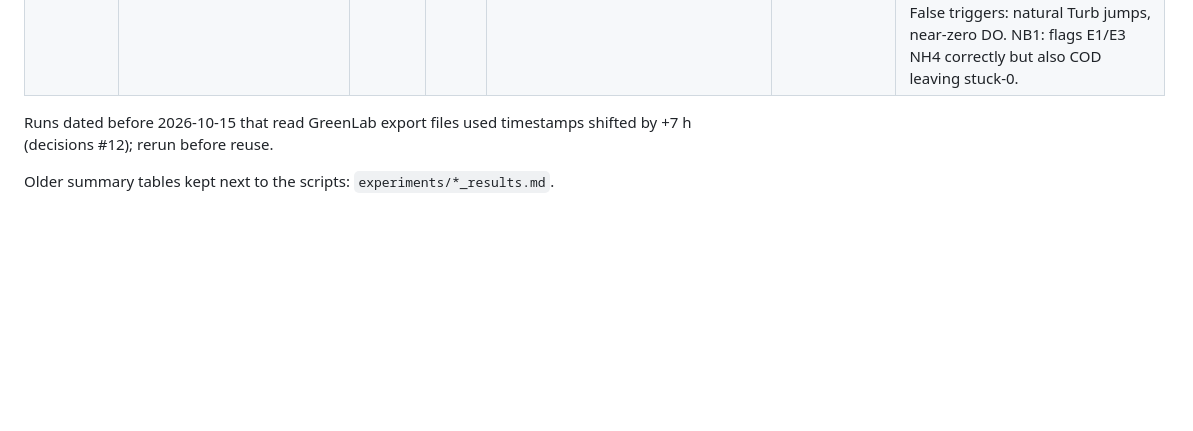
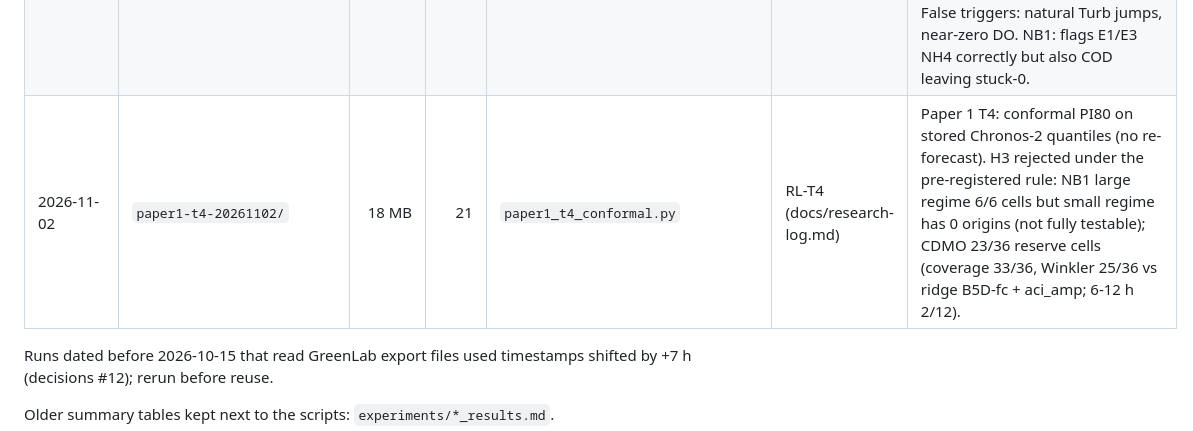
Before and after one commit to 2imPusc/Hydro-Aqua-Predict, a Markdown page: experiments/RESULTS.md, the part around the change. GitHub-like rendering; blank space fills up the shorter version.

```diff
--- a/experiments/RESULTS.md
+++ b/experiments/RESULTS.md
@@ -92,6 +92,7 @@ one row per run folder, newest last. New scripts must write under `paths.EXPERIM
 | 2026-10-28 | `paper2-f2-20261028/` | small | 10 | `paper2_detect.py` | [RL-77](../docs/research-log.md) | Paper 2 F2: causal detectors (range, stuck, 1-h step, 24-h drift, cross-channel) calibrated on clean NERRS 2007-08 (<= 1 episode/30 d each), scored on 1,718 injected faults 2009-11 with paired shams. Abrupt faults: excess over chance 0.72-0.89, delay <= 0.25 h; per-sample mask covers 57 % of a scale step, + changepoints ~100 %. Slow faults: pH ramp 0.53 (13 h), fouling 0.56 (70 h). NB1: E1/E3 caught within 15 min, pH 19/09 only after 13 h; ~19 alarms/30 d outside known events. |
 | 2026-10-30 | `paper2-f3-20261029/` | 12 MB | 10 | `paper2_mechanisms.py` | [RL-78](../docs/research-log.md) | Paper 2 F3: mechanisms (a) ignore, (b) QC mask, (c) context restart, (c') level re-alignment, (d) online-bias proxy, (e) delayed ACI, ridge (RL-68 representation) on all F2 placements + Chronos-Bolt small subset, scored vs clean truth. No mechanism meets the pre-registered rule (>= 30 % on >= 6/8 types; best 4/8). (c') fixes rescale steps (/20, E1: -43..-74 % MAE 0-24 h) but costs x2.9-x6.3 error on shams; (d) always hurts; slow faults unrecoverable in 0-24 h. |
 | 2026-10-30 | `paper2-f4-20261030/` | 16 MB | 26 | `paper2_bounded_align.py` | [RL-79](../docs/research-log.md) | Paper 2 F4: bounded level re-alignment (pre-registered; trigger = <=2-sample step, ratio >=x3, Temp/Sal quiet; v1/v2/v3 nested, v3 decaying) with ridge, Chronos-Bolt and Chronos-2 small, F2 shams + CDMO 2021-25 natural shams. FAIL: no variant keeps sham harm <= 10 % (selected v3: 0.21-0.22 F2, 0.13-0.22 at natural change points); rescale gain holds (/20 v1 0.77-0.94, E1 0.81-0.89). False triggers: natural Turb jumps, near-zero DO. NB1: flags E1/E3 NH4 correctly but also COD leaving stuck-0. |
+| 2026-11-02 | `paper1-t4-20261102/` | 18 MB | 21 | `paper1_t4_conformal.py` | RL-T4 (docs/research-log.md) | Paper 1 T4: conformal PI80 on stored Chronos-2 quantiles (no re-forecast). H3 rejected under the pre-registered rule: NB1 large regime 6/6 cells but small regime has 0 origins (not fully testable); CDMO 23/36 reserve cells (coverage 33/36, Winkler 25/36 vs ridge B5D-fc + aci_amp; 6-12 h 2/12). |
 
 Runs dated before 2026-10-15 that read GreenLab export files used timestamps shifted by +7 h (decisions #12); rerun before reuse.
 
```
Also changed, not shown: docs/research-log.md (+12 -0 lines).
